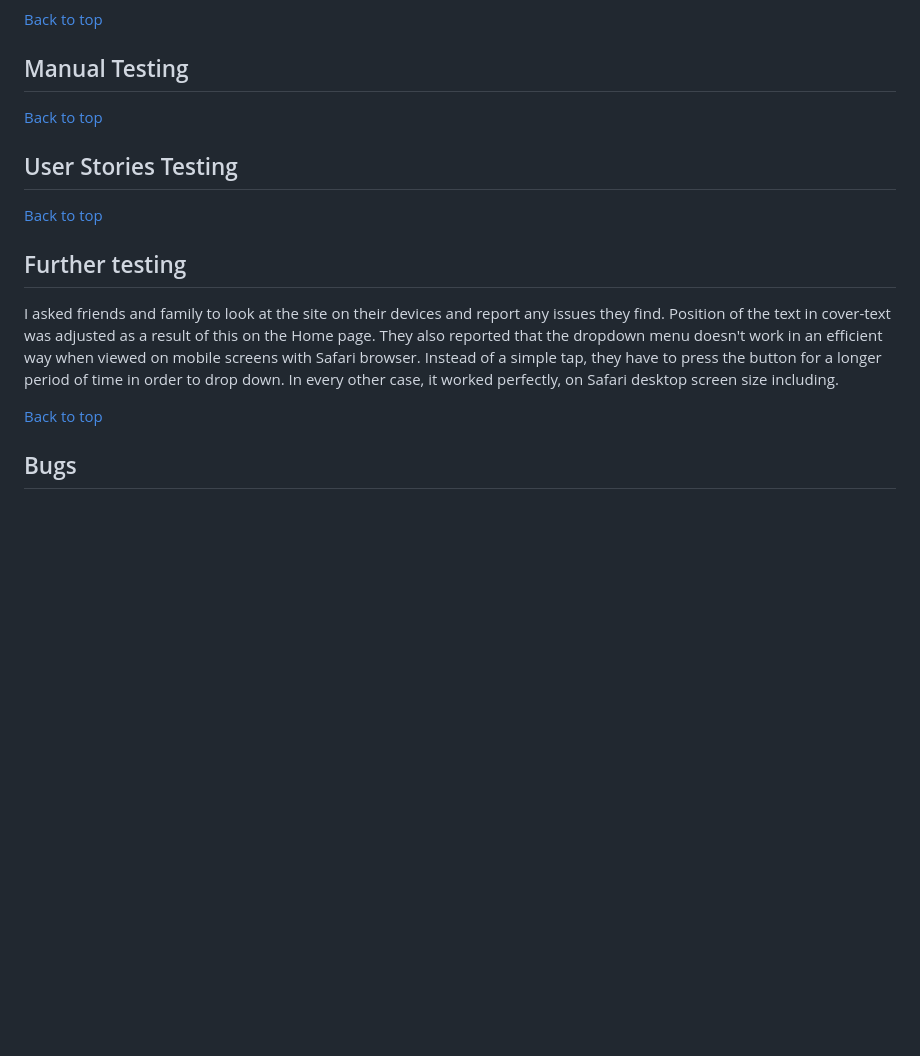
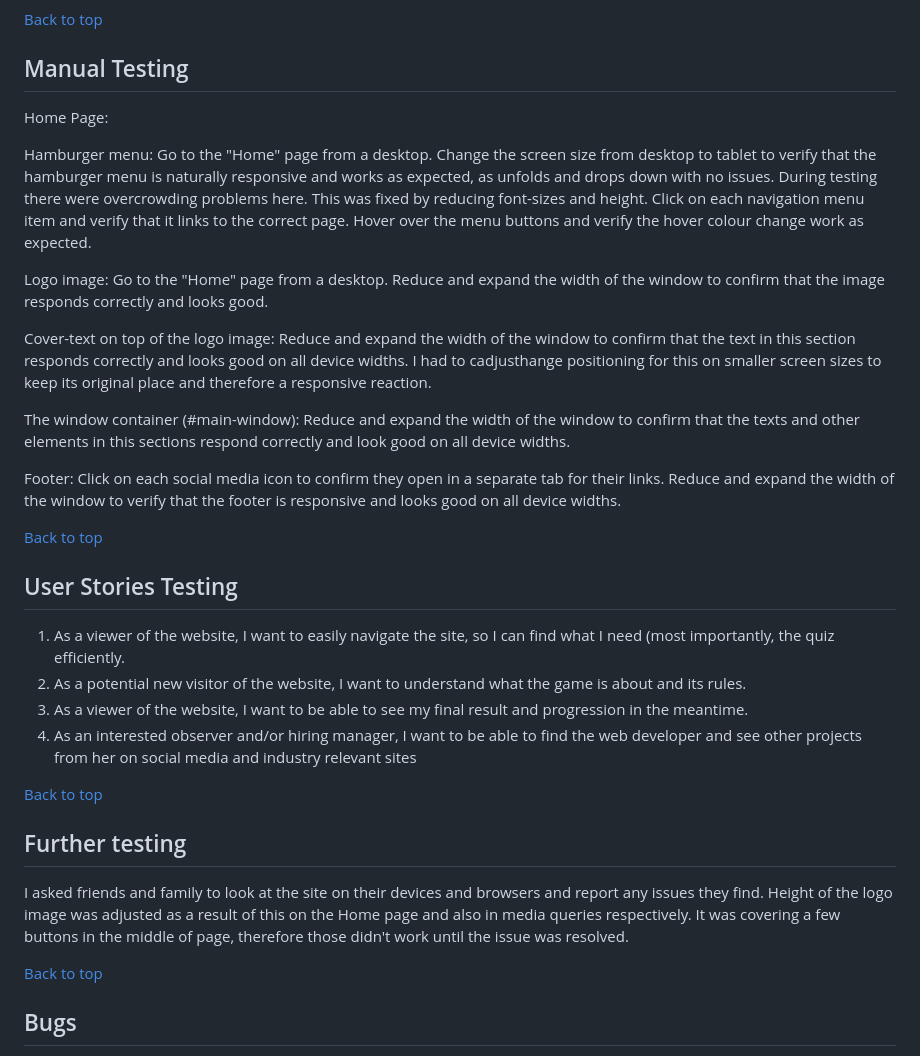
Before and after one commit to Lilla-Kavecsanszki/friends-quiz, a Markdown page: README.md, the part around the change. GitHub-like rendering; blank space fills up the shorter version.

Commit message:
Manual Testing wip

```diff
--- a/README.md
+++ b/README.md
@@ -311,17 +311,34 @@ JS Validator results on the js file
 
 ## Manual Testing
 
+Home Page:
+
+Hamburger menu: Go to the "Home" page from a desktop. Change the screen size from desktop to tablet to verify that the hamburger menu is naturally responsive and works as expected, as unfolds and drops down with no issues. During testing there were overcrowding problems here. This was fixed by reducing font-sizes and height. Click on each navigation menu item and verify that it links to the correct page. Hover over the menu buttons and verify the hover colour change work as expected.
+
+Logo image: Go to the "Home" page from a desktop. Reduce and expand the width of the window to confirm that the image responds correctly and looks good.
+
+Cover-text on top of the logo image: Reduce and expand the width of the window to confirm that the text in this section responds correctly and looks good on all device widths. I had to cadjusthange positioning for this on smaller screen sizes to keep its original place and therefore a responsive reaction.
+
+The window container (#main-window): Reduce and expand the width of the window to confirm that the texts and other elements in this sections respond correctly and look good on all device widths.
+
+Footer: Click on each social media icon to confirm they open in a separate tab for their links. Reduce and expand the width of the window to verify that the footer is responsive and looks good on all device widths.
 
 [Back to top](https://github.com/Lilla-Kavecsanszki/friends-quiz#contents)
 
 ## User Stories Testing
 
+1.	As a viewer of the website, I want to easily navigate the site, so I can find what I need (most importantly, the
+    quiz efficiently.
+2.	As a potential new visitor of the website, I want to understand what the game is about and its rules.
+3.  As a viewer of the website, I want to be able to see my final result and progression in the meantime.
+4.  As an interested observer and/or hiring manager, I want to be able to find the web developer and see other projects
+    from her on social media and industry relevant sites
 
 [Back to top](https://github.com/Lilla-Kavecsanszki/friends-quiz#contents)
 
 ## Further testing
 
-I asked friends and family to look at the site on their devices and report any issues they find. Position of the text in cover-text was adjusted as a result of this on the Home page. They also reported that the dropdown menu doesn't work in an efficient way when viewed on mobile screens with Safari browser. Instead of a simple tap, they have to press the button for a longer period of time in order to drop down. In every other case, it worked perfectly, on Safari desktop screen size including.
+I asked friends and family to look at the site on their devices and browsers and report any issues they find. Height of the logo image was adjusted as a result of this on the Home page and also in media queries respectively. It was covering a few buttons in the middle of page, therefore those didn't work until the issue was resolved.
 
 [Back to top](https://github.com/Lilla-Kavecsanszki/friends-quiz#contents)
 
```
